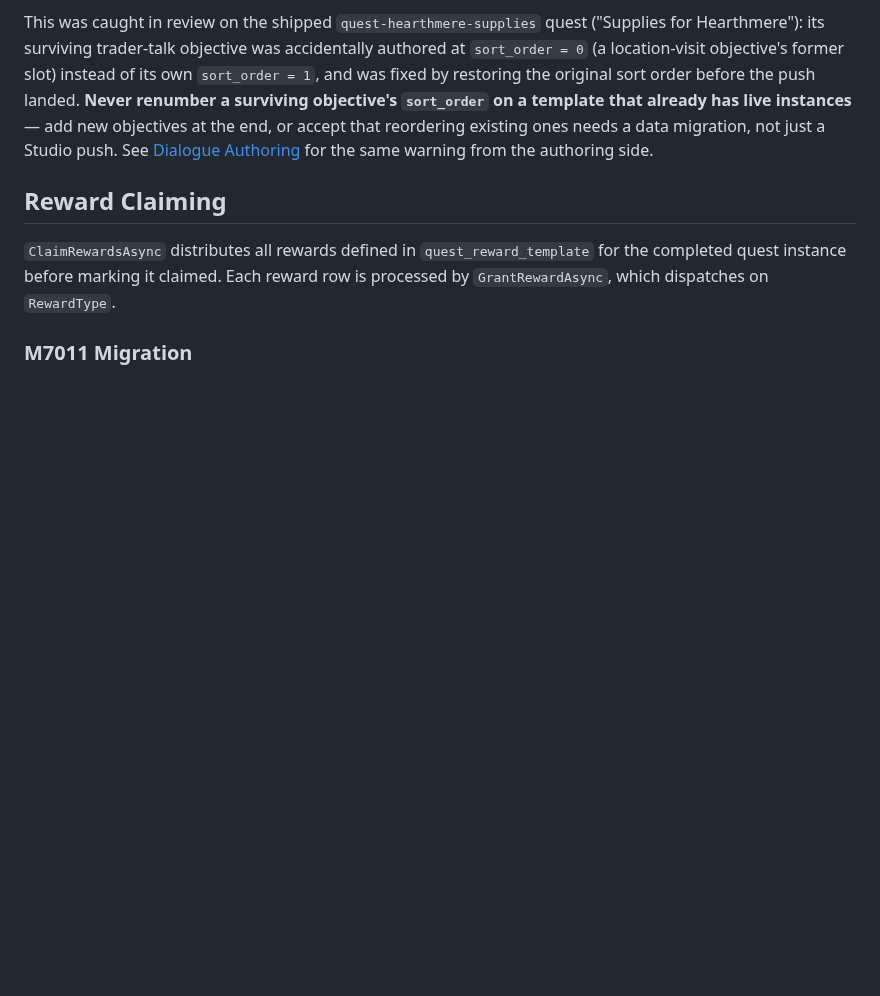
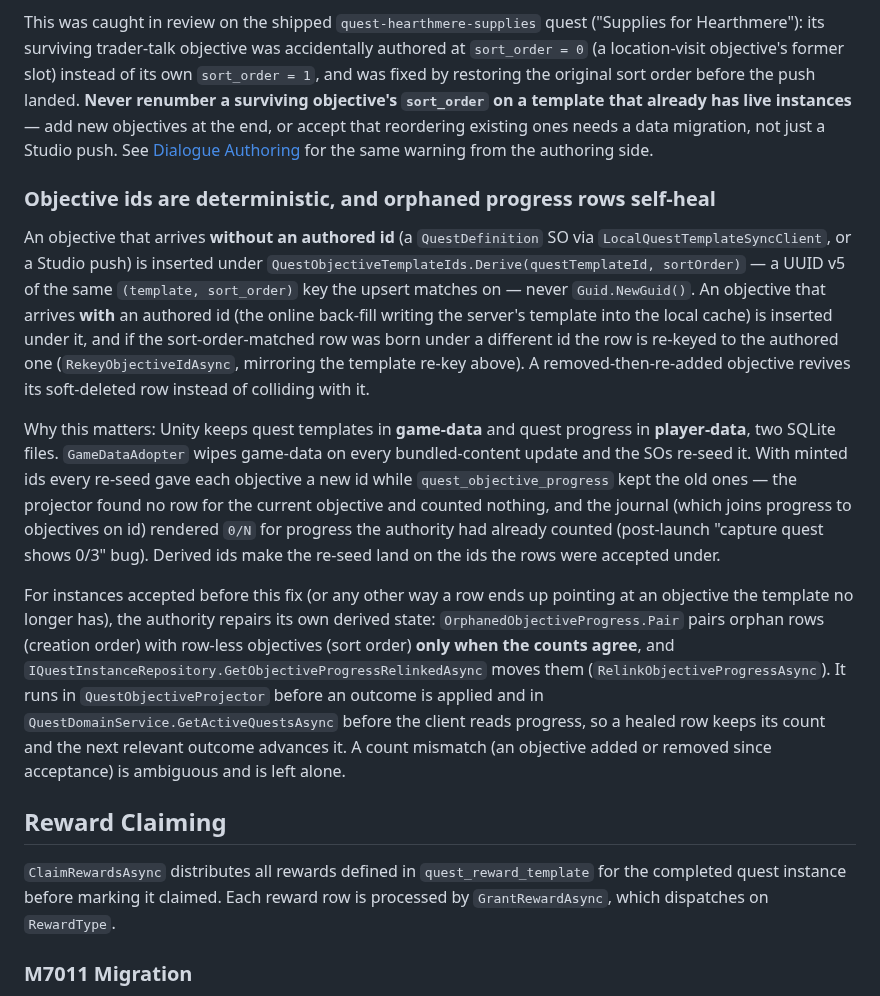
Before and after one commit to CrystallineRift/cr-docs, a Markdown page: docs/backend/07-quest-system.md, the part around the change. GitHub-like rendering; blank space fills up the shorter version.

Commit message:
docs(quests): deterministic objective ids and orphaned-progress relink
Co-Authored-By: Claude Opus 5.5 <noreply@anthropic.com>
Claude-Session: https://claude.ai/code/session_01UKfZKGqDp5bGUL9tWD44Hi

```diff
--- a/docs/backend/07-quest-system.md
+++ b/docs/backend/07-quest-system.md
@@ -961,6 +961,35 @@ that already has live instances** — add new objectives at the end, or accept t
 ones needs a data migration, not just a Studio push. See
 [Dialogue Authoring](?page=unity/32-dialogue-authoring) for the same warning from the authoring side.
 
+### Objective ids are deterministic, and orphaned progress rows self-heal
+
+An objective that arrives **without an authored id** (a `QuestDefinition` SO via
+`LocalQuestTemplateSyncClient`, or a Studio push) is inserted under
+`QuestObjectiveTemplateIds.Derive(questTemplateId, sortOrder)` — a UUID v5 of the same
+`(template, sort_order)` key the upsert matches on — never `Guid.NewGuid()`. An objective that
+arrives **with** an authored id (the online back-fill writing the server's template into the local
+cache) is inserted under it, and if the sort-order-matched row was born under a different id the row
+is re-keyed to the authored one (`RekeyObjectiveIdAsync`, mirroring the template re-key above). A
+removed-then-re-added objective revives its soft-deleted row instead of colliding with it.
+
+Why this matters: Unity keeps quest templates in **game-data** and quest progress in **player-data**,
+two SQLite files. `GameDataAdopter` wipes game-data on every bundled-content update and the SOs
+re-seed it. With minted ids every re-seed gave each objective a new id while `quest_objective_progress`
+kept the old ones — the projector found no row for the current objective and counted nothing, and the
+journal (which joins progress to objectives on id) rendered `0/N` for progress the authority had
+already counted (post-launch "capture quest shows 0/3" bug). Derived ids make the re-seed land on
+the ids the rows were accepted under.
+
+For instances accepted before this fix (or any other way a row ends up pointing at an objective the
+template no longer has), the authority repairs its own derived state:
+`OrphanedObjectiveProgress.Pair` pairs orphan rows (creation order) with row-less objectives (sort
+order) **only when the counts agree**, and
+`IQuestInstanceRepository.GetObjectiveProgressRelinkedAsync` moves them
+(`RelinkObjectiveProgressAsync`). It runs in `QuestObjectiveProjector` before an outcome is applied
+and in `QuestDomainService.GetActiveQuestsAsync` before the client reads progress, so a healed row
+keeps its count and the next relevant outcome advances it. A count mismatch (an objective added or
+removed since acceptance) is ambiguous and is left alone.
+
 ## Reward Claiming
 
 `ClaimRewardsAsync` distributes all rewards defined in `quest_reward_template` for the completed quest instance before marking it claimed. Each reward row is processed by `GrantRewardAsync`, which dispatches on `RewardType`.
```
Also changed, not shown: docs/backend/23-progress-dispatcher.md (+6 -0 lines).
